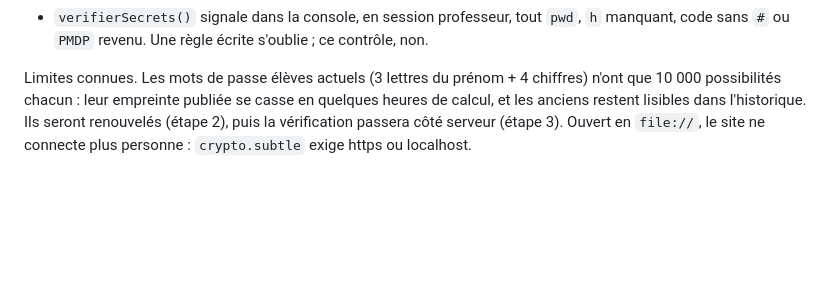
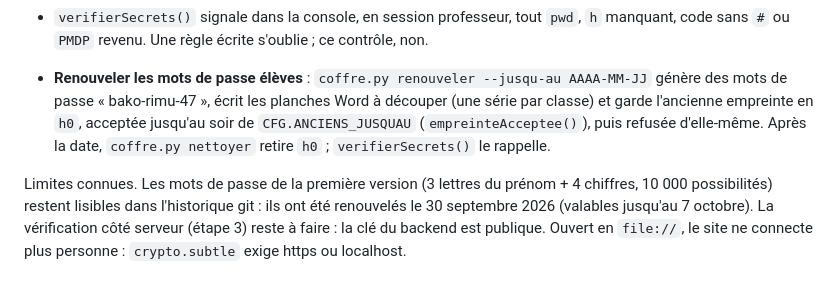
Before and after one commit to blanchardromain-cyber/technologie-stpierre, a Markdown page: CLAUDE.md, the part around the change. Rendered like a GitHub page; blank space fills up the shorter version.

Commit message:
CLAUDE.md : règle 8, renouvellement des mots de passe élèves et période de transition
Co-Authored-By: Claude Opus 5.5 <noreply@anthropic.com>

```diff
--- a/CLAUDE.md
+++ b/CLAUDE.md
@@ -198,9 +198,15 @@ même dans un commentaire ou un exemple.**
   `h` manquant, code sans `#` ou `PMDP` revenu. Une règle écrite s'oublie ; ce
   contrôle, non.
 
-Limites connues. Les mots de passe élèves actuels (3 lettres du prénom + 4
-chiffres) n'ont que 10 000 possibilités chacun : leur empreinte publiée se casse en
-quelques heures de calcul, et les anciens restent lisibles dans l'historique. Ils
-seront renouvelés (étape 2), puis la vérification passera côté serveur (étape 3).
+- **Renouveler les mots de passe élèves** : `coffre.py renouveler --jusqu-au AAAA-MM-JJ`
+  génère des mots de passe « bako-rimu-47 », écrit les planches Word à découper (une
+  série par classe) et garde l'ancienne empreinte en `h0`, acceptée jusqu'au soir de
+  `CFG.ANCIENS_JUSQUAU` (`empreinteAcceptee()`), puis refusée d'elle-même. Après la date,
+  `coffre.py nettoyer` retire `h0` ; `verifierSecrets()` le rappelle.
+
+Limites connues. Les mots de passe de la première version (3 lettres du prénom + 4
+chiffres, 10 000 possibilités) restent lisibles dans l'historique git : ils ont été
+renouvelés le 30 septembre 2026 (valables jusqu'au 7 octobre). La vérification côté
+serveur (étape 3) reste à faire : la clé du backend est publique.
 Ouvert en `file://`, le site ne connecte plus personne : `crypto.subtle` exige
 https ou localhost.
```
